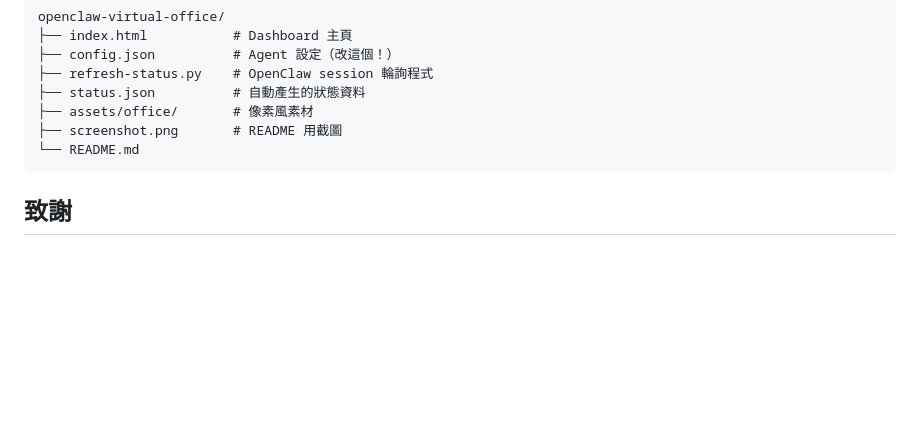
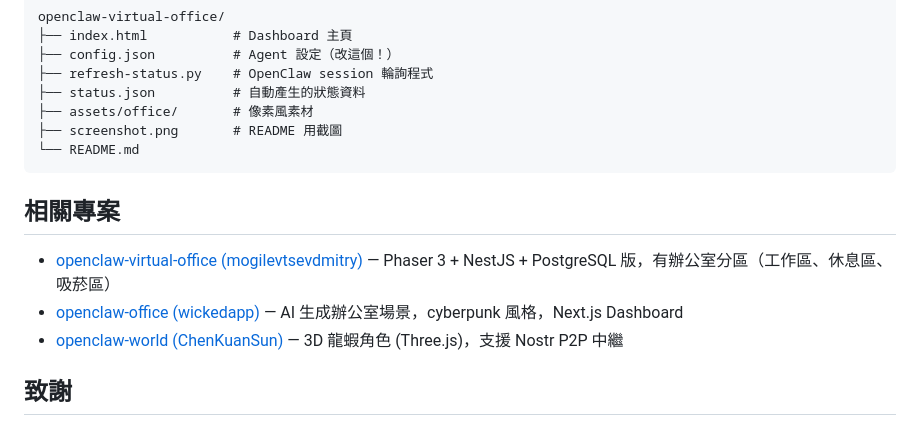
Before and after one commit to thx0701/openclaw-virtual-office, a Markdown page: README.zh-TW.md, the part around the change. Rendered like a GitHub page; blank space fills up the shorter version.

````diff
--- a/README.zh-TW.md
+++ b/README.zh-TW.md
@@ -170,6 +170,12 @@ openclaw-virtual-office/
 └── README.md
 ```
 
+## 相關專案
+
+- [openclaw-virtual-office (mogilevtsevdmitry)](https://github.com/mogilevtsevdmitry/openclaw-virtual-office) — Phaser 3 + NestJS + PostgreSQL 版，有辦公室分區（工作區、休息區、吸菸區）
+- [openclaw-office (wickedapp)](https://github.com/wickedapp/openclaw-office) — AI 生成辦公室場景，cyberpunk 風格，Next.js Dashboard
+- [openclaw-world (ChenKuanSun)](https://github.com/ChenKuanSun/openclaw-world) — 3D 龍蝦角色 (Three.js)，支援 Nostr P2P 中繼
+
 ## 致謝
 
 - **辦公室像素素材**：[Free Office Pixel Art by Arlan_TR](https://arlantr.itch.io/free-office-pixel-art)（可免費商用）
````
Also changed, not shown: README.md (+6 -0 lines).
